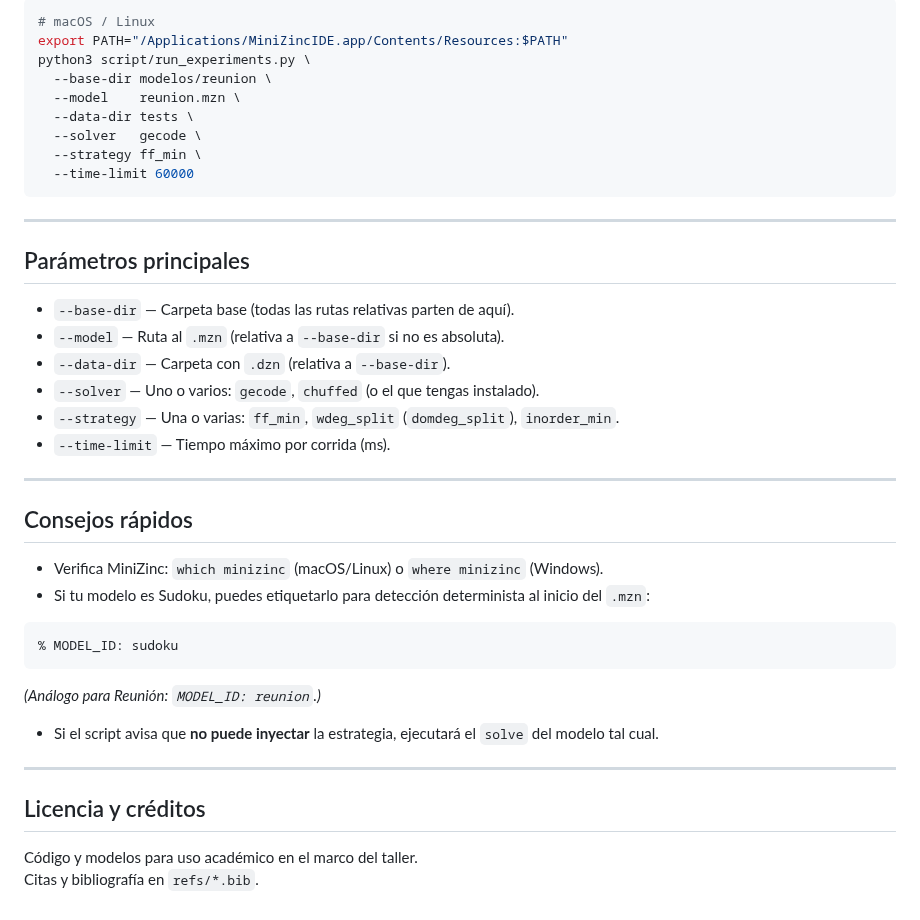
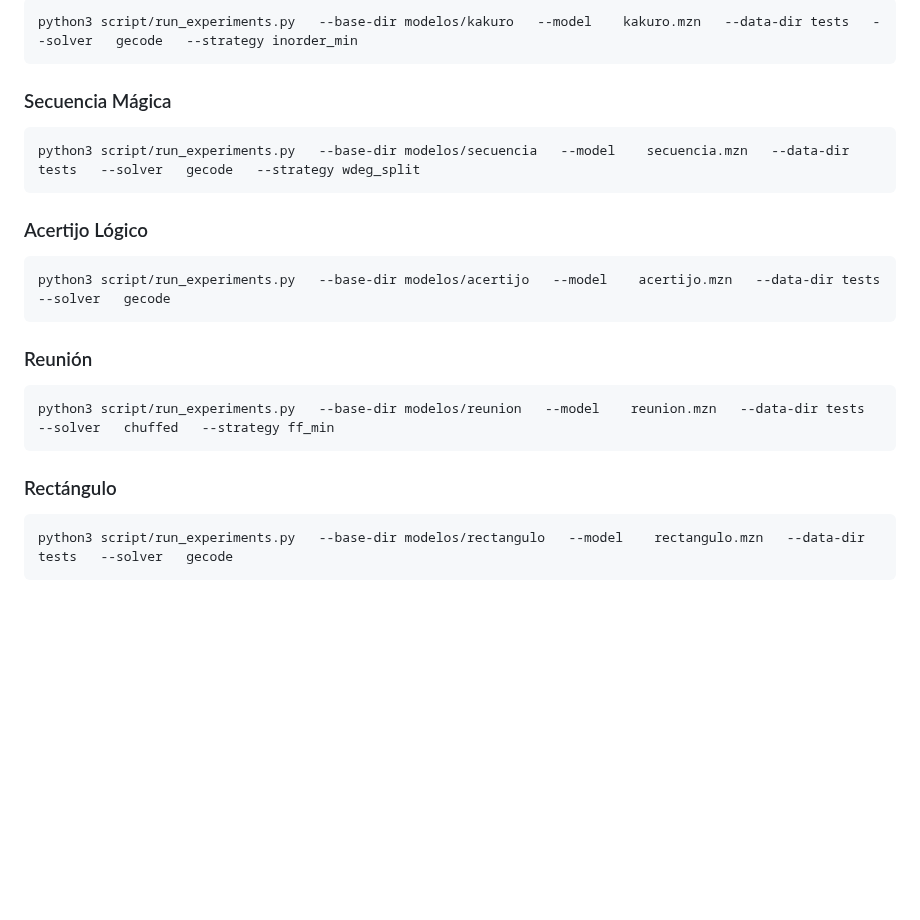
Before and after one commit to Herreran903/taller-1-restricciones, a Markdown page: README.md, the part around one of its changes. Drawn GitHub-style; blank space fills up the shorter version.

````diff
--- a/README.md
+++ b/README.md
@@ -138,44 +159,23 @@ python3 script/run_experiments.py \
 ```bash
-# macOS / Linux
-export PATH="/Applications/MiniZincIDE.app/Contents/Resources:$PATH"
-python3 script/run_experiments.py \
-  --base-dir modelos/reunion \
-  --model    reunion.mzn \
-  --data-dir tests \
-  --solver   gecode \
-  --strategy ff_min \
-  --time-limit 60000
+python3 script/run_experiments.py   --base-dir modelos/kakuro   --model    kakuro.mzn   --data-dir tests   --solver   gecode   --strategy inorder_min
 ```
 
----
-
-## Parámetros principales
-
-- `--base-dir` — Carpeta base (todas las rutas relativas parten de aquí).
-- `--model` — Ruta al `.mzn` (relativa a `--base-dir` si no es absoluta).
-- `--data-dir` — Carpeta con `.dzn` (relativa a `--base-dir`).
-- `--solver` — Uno o varios: `gecode`, `chuffed` (o el que tengas instalado).
-- `--strategy` — Una o varias: `ff_min`, `wdeg_split` (`domdeg_split`), `inorder_min`.
-- `--time-limit` — Tiempo máximo por corrida (ms).
-
----
-
-## Consejos rápidos
-
-- Verifica MiniZinc: `which minizinc` (macOS/Linux) o `where minizinc` (Windows).
-- Si tu modelo es Sudoku, puedes etiquetarlo para detección determinista al inicio del `.mzn`:
-
-```minizinc
-% MODEL_ID: sudoku
+### Secuencia Mágica
+```bash
+python3 script/run_experiments.py   --base-dir modelos/secuencia   --model    secuencia.mzn   --data-dir tests   --solver   gecode   --strategy wdeg_split
 ```
 
-*(Análogo para Reunión: `MODEL_ID: reunion`.)*
+### Acertijo Lógico
+```bash
+python3 script/run_experiments.py   --base-dir modelos/acertijo   --model    acertijo.mzn   --data-dir tests   --solver   gecode
+```
 
-- Si el script avisa que **no puede inyectar** la estrategia, ejecutará el `solve` del modelo tal cual.
+### Reunión
+```bash
+python3 script/run_experiments.py   --base-dir modelos/reunion   --model    reunion.mzn   --data-dir tests   --solver   chuffed   --strategy ff_min
+```
 
----
-
-## Licencia y créditos
-
-Código y modelos para uso académico en el marco del taller.
-Citas y bibliografía en `refs/*.bib`.
+### Rectángulo
+```bash
+python3 script/run_experiments.py   --base-dir modelos/rectangulo   --model    rectangulo.mzn   --data-dir tests   --solver   gecode
+```
````
Also changed, not shown: other parts of README.md (+101 -80 lines).
